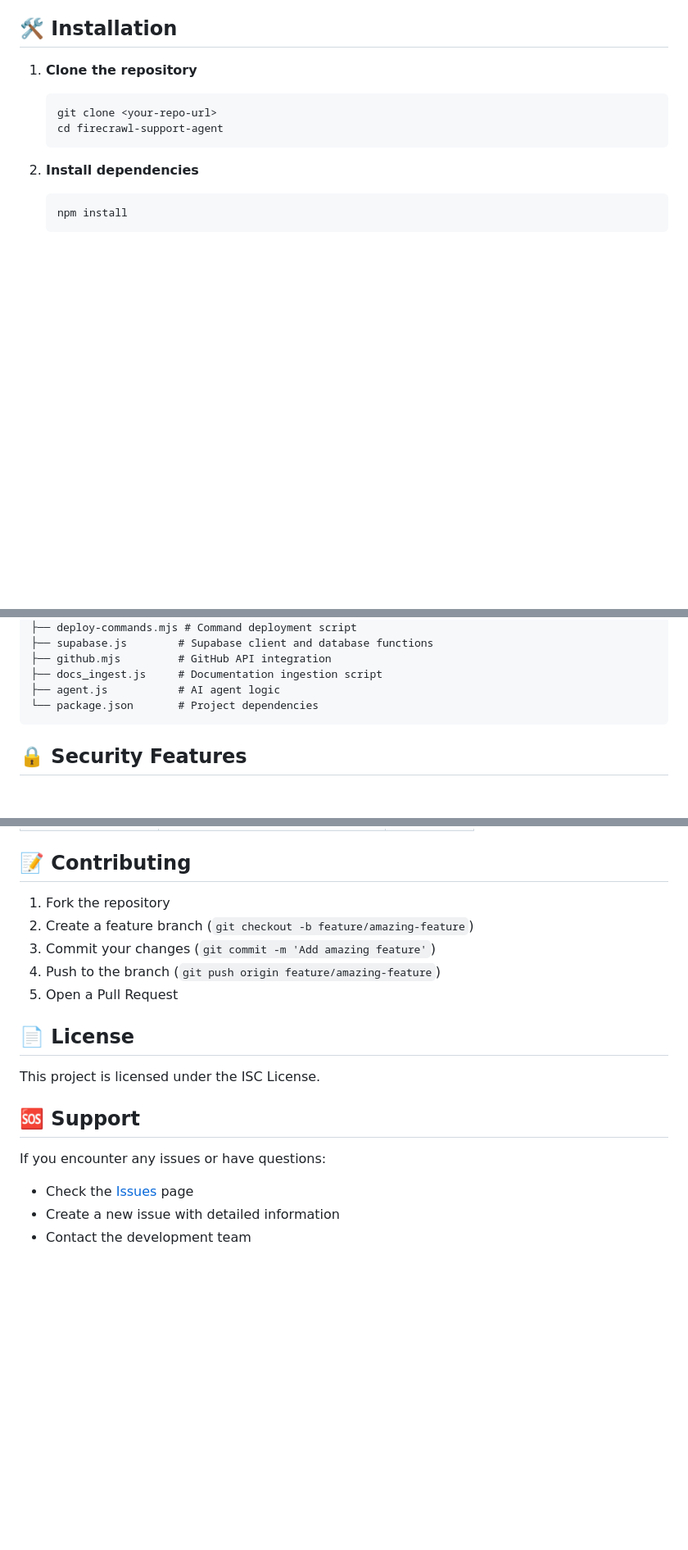
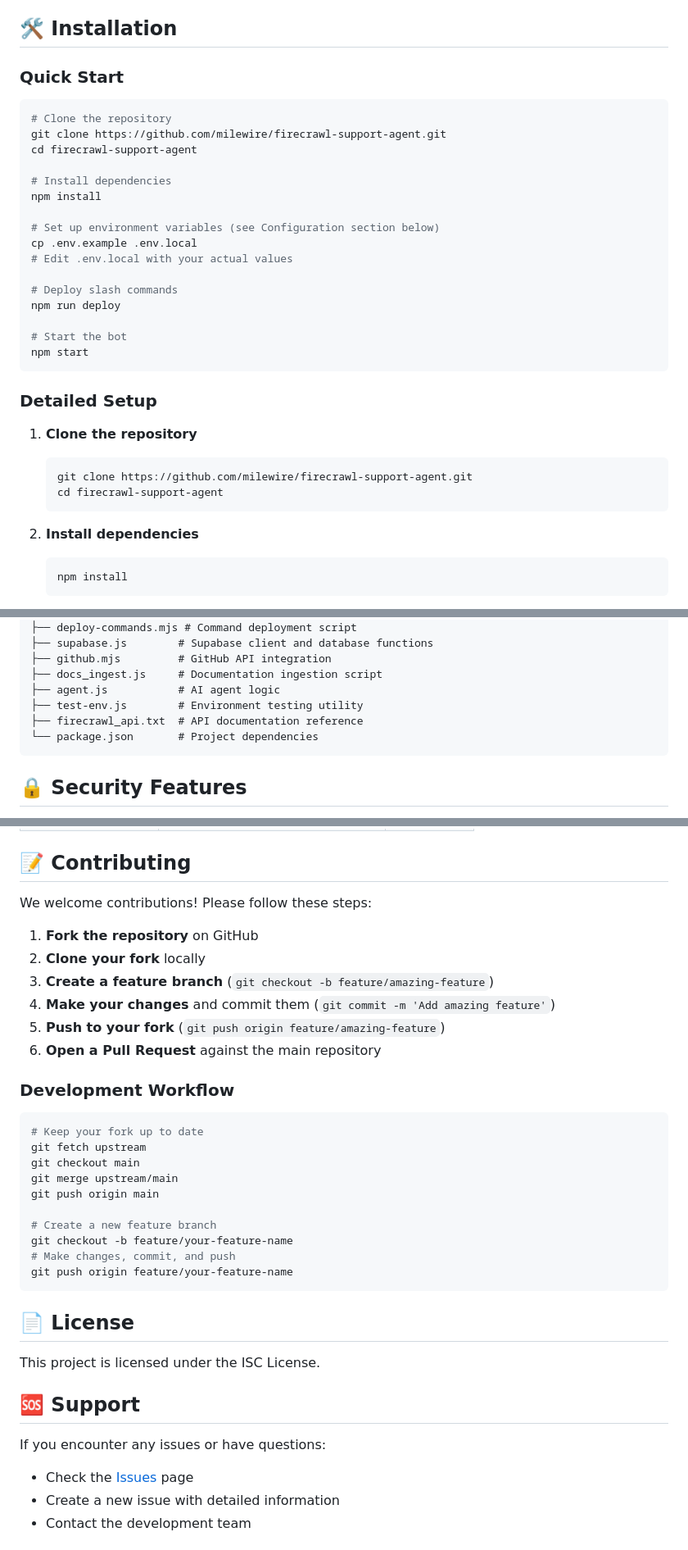
Before and after one commit to milewire/firecrawl-support-agent, a Markdown page: README.md, 3 parts joined by grey strips. Shown at 82% size. GitHub-like rendering; blank space fills up the shorter version.

````diff
--- a/README.md
+++ b/README.md
@@ -24,9 +24,31 @@ A powerful Discord bot that integrates with GitHub, Supabase, and OpenAI to prov
 
 ## 🛠️ Installation
 
+### Quick Start
+```bash
+# Clone the repository
+git clone https://github.com/milewire/firecrawl-support-agent.git
+cd firecrawl-support-agent
+
+# Install dependencies
+npm install
+
+# Set up environment variables (see Configuration section below)
+cp .env.example .env.local
+# Edit .env.local with your actual values
+
+# Deploy slash commands
+npm run deploy
+
+# Start the bot
+npm start
+```
+
+### Detailed Setup
+
 1. **Clone the repository**
    ```bash
-   git clone <your-repo-url>
+   git clone https://github.com/milewire/firecrawl-support-agent.git
    cd firecrawl-support-agent
    ```
 
@@ -158,6 +180,8 @@ firecrawl-support-agent/
 ├── github.mjs         # GitHub API integration
 ├── docs_ingest.js     # Documentation ingestion script
 ├── agent.js           # AI agent logic
+├── test-env.js        # Environment testing utility
+├── firecrawl_api.txt  # API documentation reference
 └── package.json       # Project dependencies
 ```
 
@@ -215,11 +239,28 @@ npm start
 
 ## 📝 Contributing
 
-1. Fork the repository
-2. Create a feature branch (`git checkout -b feature/amazing-feature`)
-3. Commit your changes (`git commit -m 'Add amazing feature'`)
-4. Push to the branch (`git push origin feature/amazing-feature`)
-5. Open a Pull Request
+We welcome contributions! Please follow these steps:
+
+1. **Fork the repository** on GitHub
+2. **Clone your fork** locally
+3. **Create a feature branch** (`git checkout -b feature/amazing-feature`)
+4. **Make your changes** and commit them (`git commit -m 'Add amazing feature'`)
+5. **Push to your fork** (`git push origin feature/amazing-feature`)
+6. **Open a Pull Request** against the main repository
+
+### Development Workflow
+```bash
+# Keep your fork up to date
+git fetch upstream
+git checkout main
+git merge upstream/main
+git push origin main
+
+# Create a new feature branch
+git checkout -b feature/your-feature-name
+# Make changes, commit, and push
+git push origin feature/your-feature-name
+```
 
 ## 📄 License
 
````
Also changed, not shown: other parts of README.md (+13 -3 lines).
